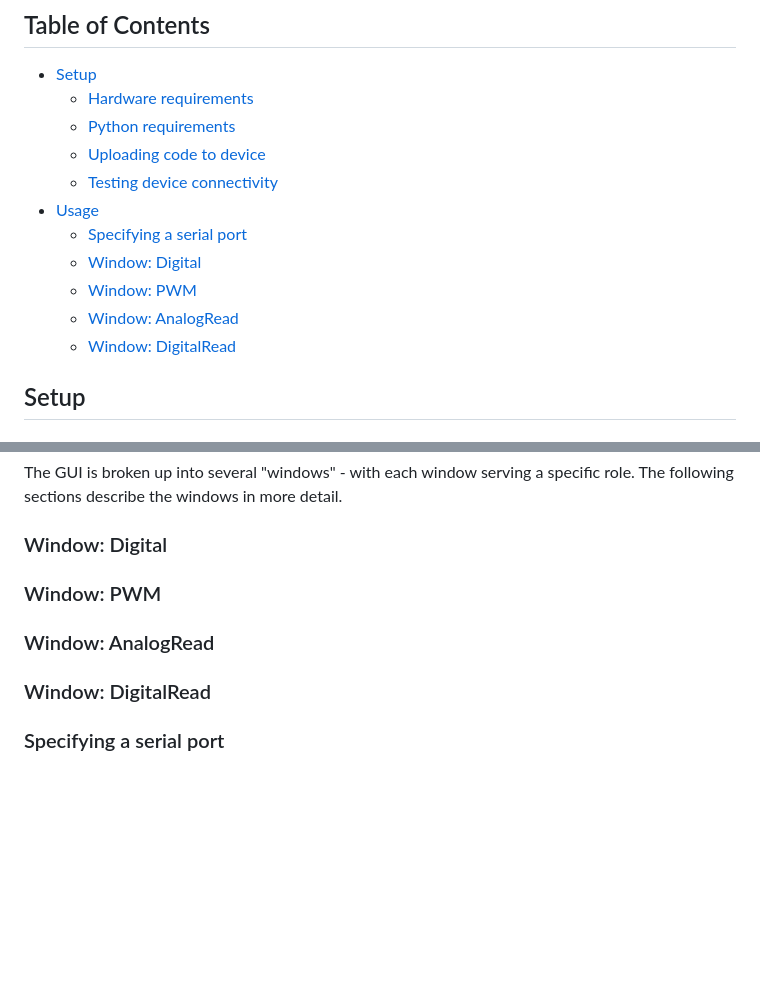
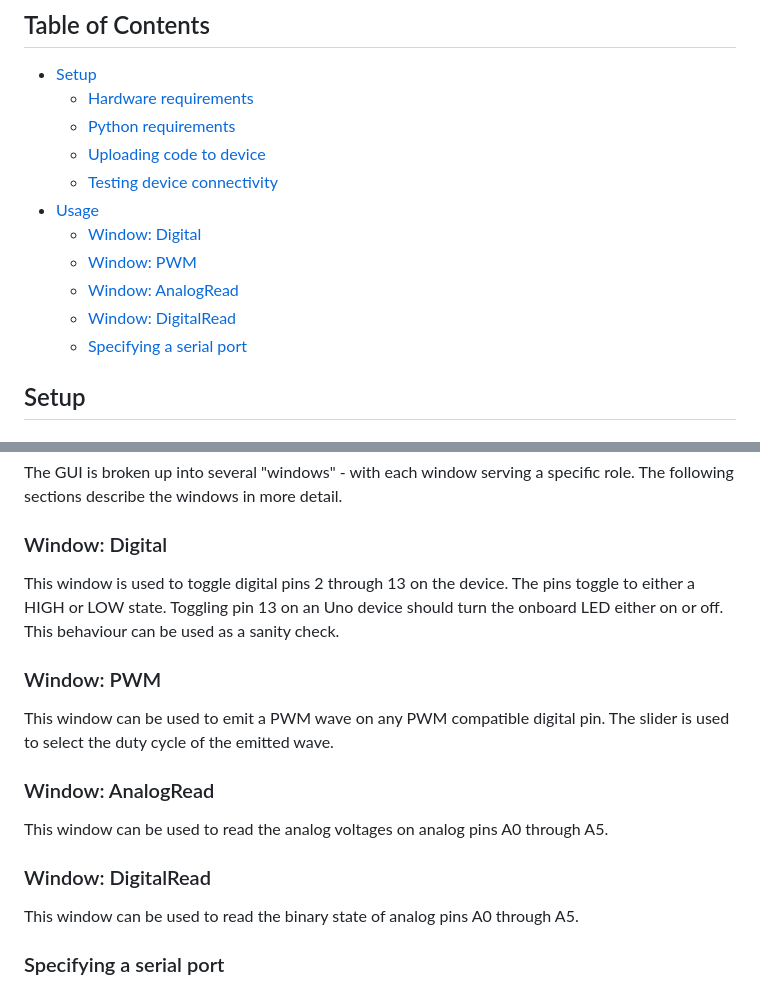
Before and after one commit to dsw7/InoDAQV2, a Markdown page: README.md, 2 parts joined by grey strips. Rendered like a GitHub page; blank space fills up the shorter version.

Commit message:
Populate window section?

```diff
--- a/README.md
+++ b/README.md
@@ -7,11 +7,11 @@ A multifunction I/O device built atop the ATmega328P microprocessor.
     - [Uploading code to device](#uploading-code-to-device)
     - [Testing device connectivity](#testing-device-connectivity)
 - [Usage](#usage)
-    - [Specifying a serial port](#specifying-a-serial-port)
     - [Window: Digital](#window-digital)
     - [Window: PWM](#window-pwm)
     - [Window: AnalogRead](#window-analogread)
     - [Window: DigitalRead](#window-digitalread)
+    - [Specifying a serial port](#specifying-a-serial-port)
 
 ## Setup
 
@@ -70,9 +70,19 @@ The GUI is broken up into several "windows" - with each window serving a specifi
 describe the windows in more detail.
 
 ### Window: Digital
+This window is used to toggle digital pins 2 through 13 on the device. The pins toggle to either a HIGH or LOW
+state. Toggling pin 13 on an Uno device should turn the onboard LED either on or off. This behaviour can be
+used as a sanity check.
+
 ### Window: PWM
+This window can be used to emit a PWM wave on any PWM compatible digital pin. The slider is used to select the
+duty cycle of the emitted wave.
+
 ### Window: AnalogRead
+This window can be used to read the analog voltages on analog pins A0 through A5.
+
 ### Window: DigitalRead
+This window can be used to read the binary state of analog pins A0 through A5.
 
 ### Specifying a serial port
 By default, this device attempts to connect to the serial port "COM3" (or `/dev/ttyS2`). A different serial
```
